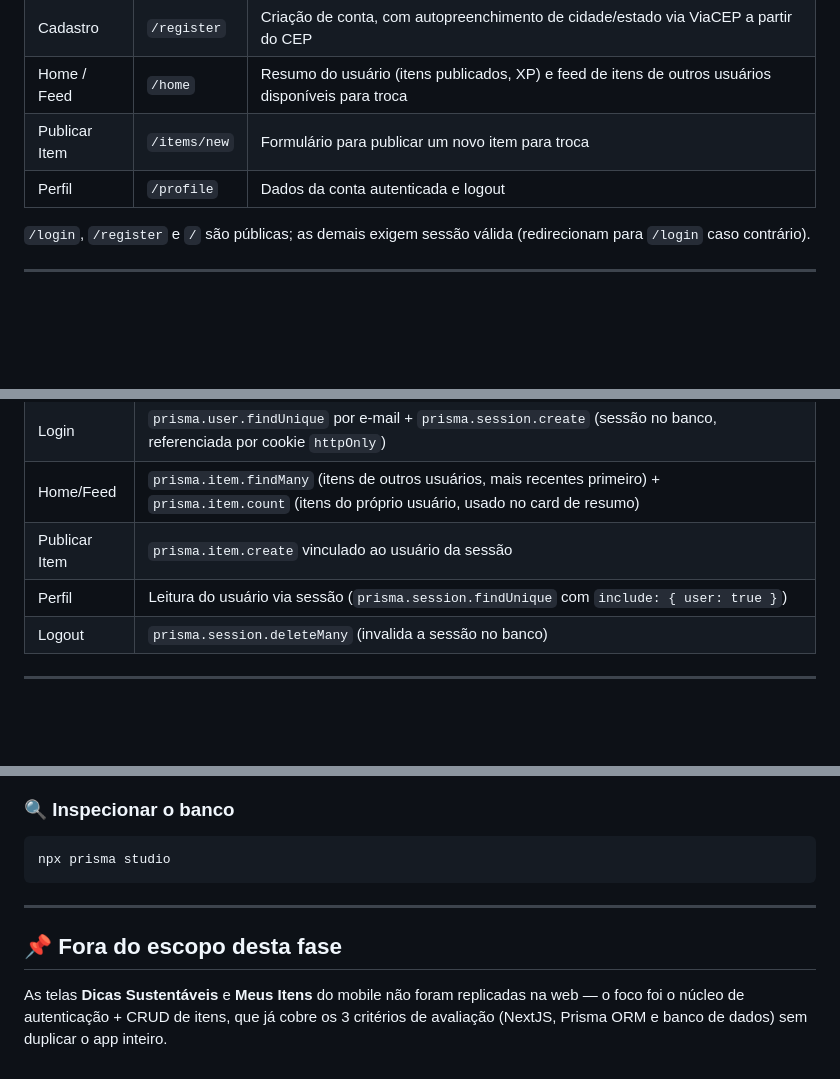
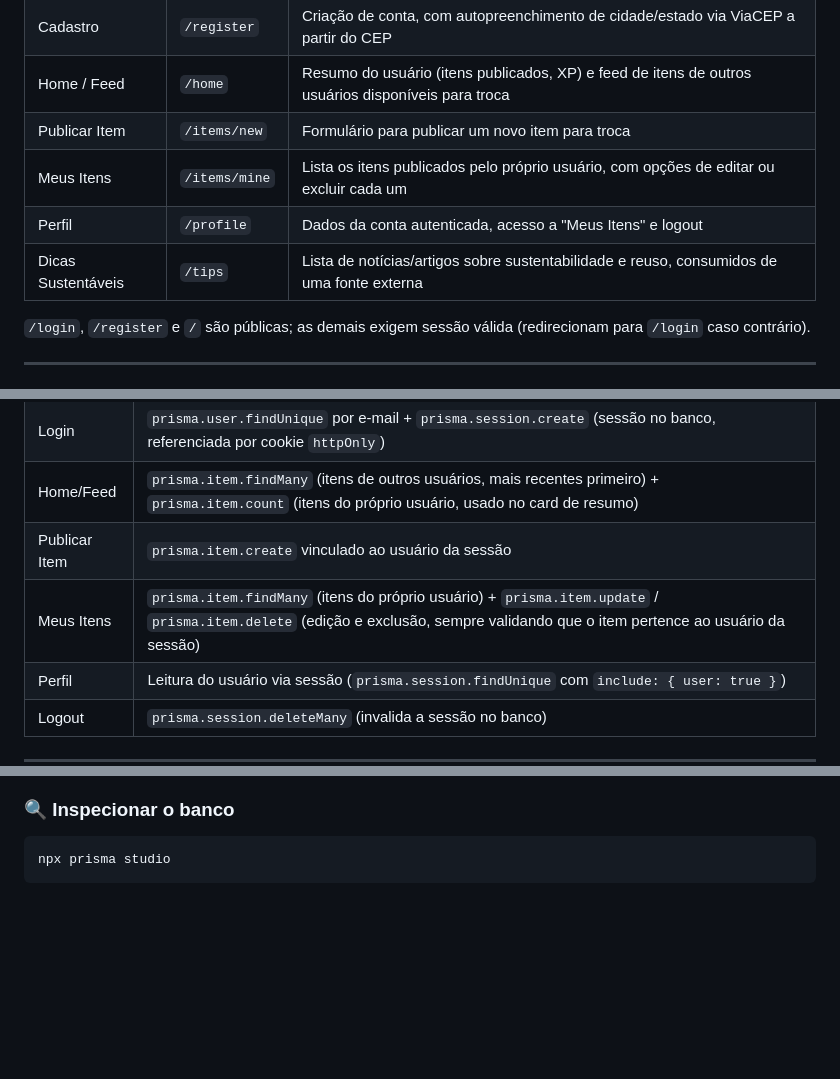
Before and after one commit to SirG28/app-reuse, a Markdown page: web/README.md, 3 parts joined by grey strips. Rendered like a GitHub page; blank space fills up the shorter version.

Commit message:
Ajuste Readme

````diff
--- a/web/README.md
+++ b/web/README.md
@@ -14,7 +14,9 @@ O visual (cores, tipografia, componentes) foi recriado a partir dos mesmos token
 | Cadastro | `/register` | Criação de conta, com autopreenchimento de cidade/estado via ViaCEP a partir do CEP |
 | Home / Feed | `/home` | Resumo do usuário (itens publicados, XP) e feed de itens de outros usuários disponíveis para troca |
 | Publicar Item | `/items/new` | Formulário para publicar um novo item para troca |
-| Perfil | `/profile` | Dados da conta autenticada e logout |
+| Meus Itens | `/items/mine` | Lista os itens publicados pelo próprio usuário, com opções de editar ou excluir cada um |
+| Perfil | `/profile` | Dados da conta autenticada, acesso a "Meus Itens" e logout |
+| Dicas Sustentáveis | `/tips` | Lista de notícias/artigos sobre sustentabilidade e reuso, consumidos de uma fonte externa |
 
 `/login`, `/register` e `/` são públicas; as demais exigem sessão válida (redirecionam para `/login` caso contrário).
 
@@ -28,6 +30,7 @@ O visual (cores, tipografia, componentes) foi recriado a partir dos mesmos token
 | Login | `prisma.user.findUnique` por e-mail + `prisma.session.create` (sessão no banco, referenciada por cookie `httpOnly`) |
 | Home/Feed | `prisma.item.findMany` (itens de outros usuários, mais recentes primeiro) + `prisma.item.count` (itens do próprio usuário, usado no card de resumo) |
 | Publicar Item | `prisma.item.create` vinculado ao usuário da sessão |
+| Meus Itens | `prisma.item.findMany` (itens do próprio usuário) + `prisma.item.update` / `prisma.item.delete` (edição e exclusão, sempre validando que o item pertence ao usuário da sessão) |
 | Perfil | Leitura do usuário via sessão (`prisma.session.findUnique` com `include: { user: true }`) |
 | Logout | `prisma.session.deleteMany` (invalida a sessão no banco) |
 
@@ -107,9 +110,3 @@ Cada uma tem itens publicados visíveis no feed da outra.
 ```bash
 npx prisma studio
 ```
-
----
-
-## 📌 Fora do escopo desta fase
-
-As telas **Dicas Sustentáveis** e **Meus Itens** do mobile não foram replicadas na web — o foco foi o núcleo de autenticação + CRUD de itens, que já cobre os 3 critérios de avaliação (NextJS, Prisma ORM e banco de dados) sem duplicar o app inteiro.
````
